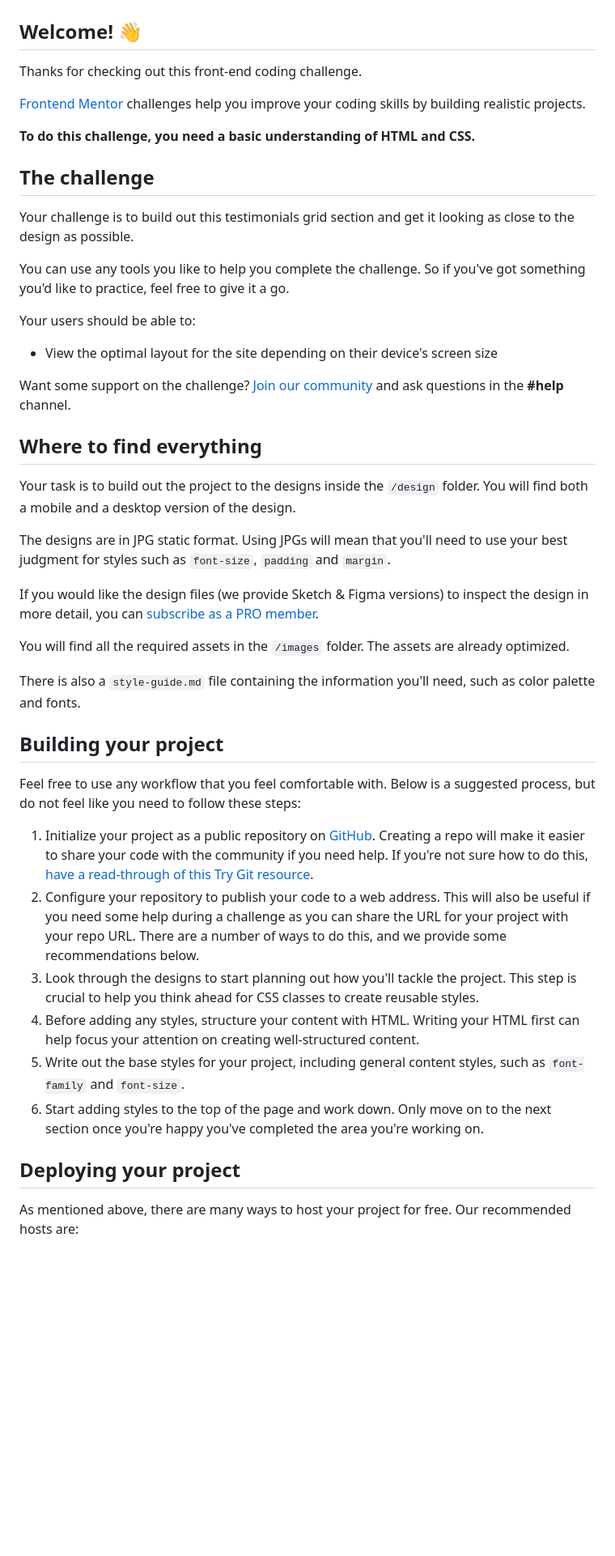
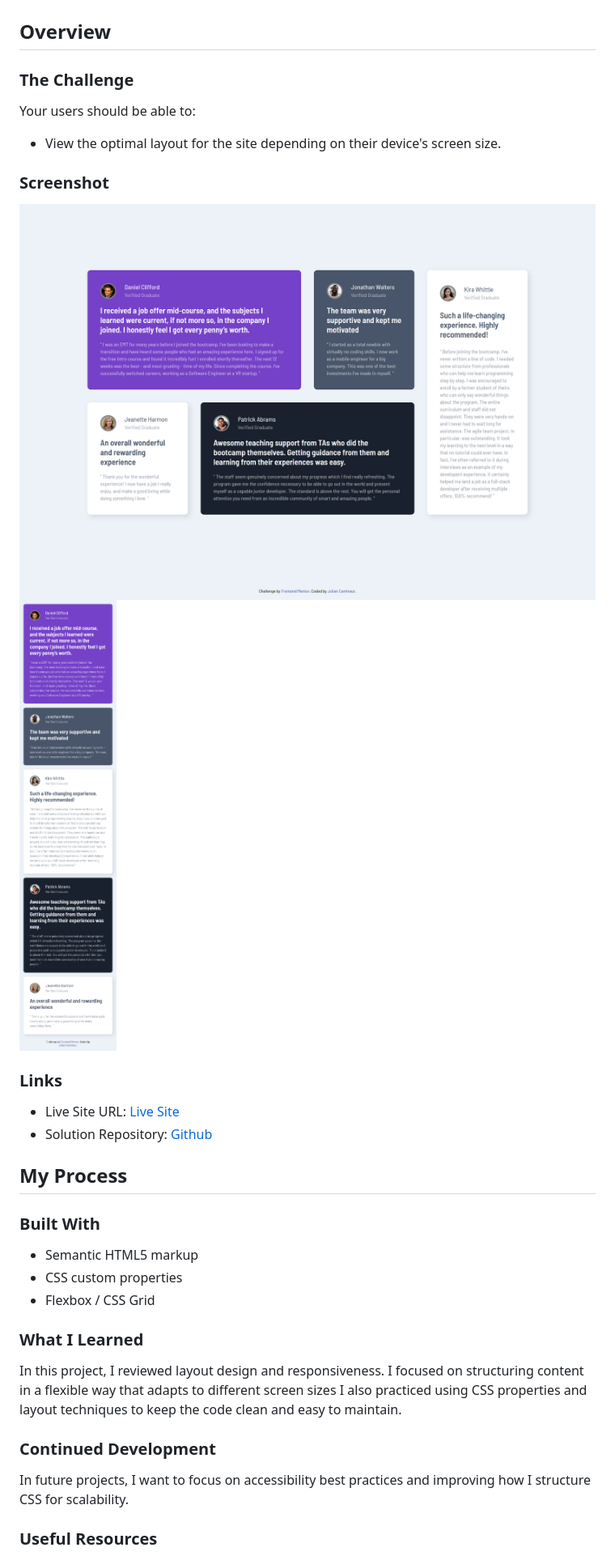
Before and after one commit to Caminaur/Testimonials-grid-section, a Markdown page: README.md, the part around the change printed below. Shown: that part at 81% size. Rendered like a GitHub page; pictures changed too: screenshots/screenshot-desktop.png (added), screenshots/screenshot-mobile.png (added); blank space fills up the shorter version.

Commit message:
Read Me, Screenshots and a little tunning

```diff
--- a/README.md
+++ b/README.md
@@ -2,50 +2,41 @@
 
 ![Design preview for the Testimonials grid section coding challenge](./design/desktop-preview.jpg)
 
-## Welcome! 👋
+## Overview
 
-Thanks for checking out this front-end coding challenge.
-
-[Frontend Mentor](https://www.frontendmentor.io) challenges help you improve your coding skills by building realistic projects.
-
-**To do this challenge, you need a basic understanding of HTML and CSS.**
-
-## The challenge
-
-Your challenge is to build out this testimonials grid section and get it looking as close to the design as possible.
-
-You can use any tools you like to help you complete the challenge. So if you've got something you'd like to practice, feel free to give it a go.
+### The Challenge
 
 Your users should be able to:
 
-- View the optimal layout for the site depending on their device's screen size
+- View the optimal layout for the site depending on their device's screen size.
 
-Want some support on the challenge? [Join our community](https://www.frontendmentor.io/community) and ask questions in the **#help** channel.
+### Screenshot
 
-## Where to find everything
+<img src="./screenshots/screenshot-desktop.png" width="100%" />
+<img src="./screenshots/screenshot-mobile.png" width="325px" />
 
-Your task is to build out the project to the designs inside the `/design` folder. You will find both a mobile and a desktop version of the design.
+### Links
 
-The designs are in JPG static format. Using JPGs will mean that you'll need to use your best judgment for styles such as `font-size`, `padding` and `margin`.
+- Live Site URL: [Live Site](#)
+- Solution Repository: [Github](https://github.com/Caminaur)
 
-If you would like the design files (we provide Sketch & Figma versions) to inspect the design in more detail, you can [subscribe as a PRO member](https://www.frontendmentor.io/pro).
+## My Process
 
-You will find all the required assets in the `/images` folder. The assets are already optimized.
+### Built With
 
-There is also a `style-guide.md` file containing the information you'll need, such as color palette and fonts.
+- Semantic HTML5 markup
+- CSS custom properties
+- Flexbox / CSS Grid
 
-## Building your project
+### What I Learned
 
-Feel free to use any workflow that you feel comfortable with. Below is a suggested process, but do not feel like you need to follow these steps:
+In this project, I reviewed layout design and responsiveness.
+I focused on structuring content in a flexible way that adapts to different screen sizes
+I also practiced using CSS properties and layout techniques to keep the code clean and easy to maintain.
 
-1. Initialize your project as a public repository on [GitHub](https://github.com/). Creating a repo will make it easier to share your code with the community if you need help. If you're not sure how to do this, [have a read-through of this Try Git resource](https://try.github.io/).
-2. Configure your repository to publish your code to a web address. This will also be useful if you need some help during a challenge as you can share the URL for your project with your repo URL. There are a number of ways to do this, and we provide some recommendations below.
-3. Look through the designs to start planning out how you'll tackle the project. This step is crucial to help you think ahead for CSS classes to create reusable styles.
-4. Before adding any styles, structure your content with HTML. Writing your HTML first can help focus your attention on creating well-structured content.
-5. Write out the base styles for your project, including general content styles, such as `font-family` and `font-size`.
-6. Start adding styles to the top of the page and work down. Only move on to the next section once you're happy you've completed the area you're working on.
+### Continued Development
 
-## Deploying your project
+In future projects, I want to focus on accessibility best practices and improving how I structure CSS for scalability.
 
-As mentioned above, there are many ways to host your project for free. Our recommended hosts are:
+### Useful Resources
 
```
Also changed, not shown: other parts of README.md (+10 -37 lines), README-template.md (deleted, +0 -110 lines), 2 other files.
